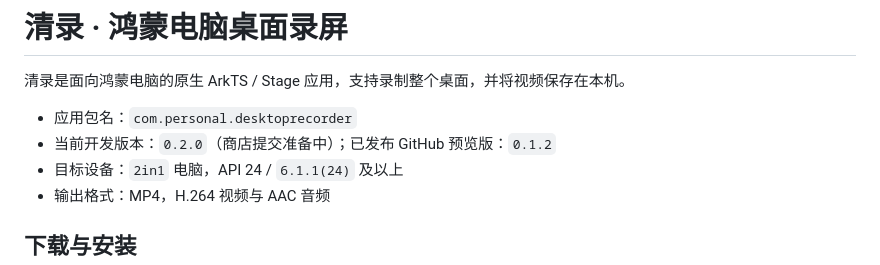
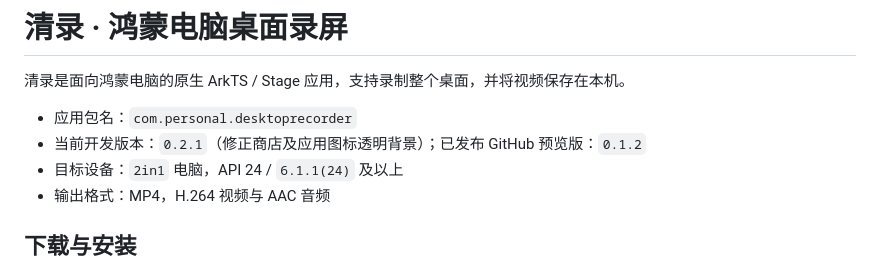
Before and after one commit to PengJunchen/harmony-desktop-recorder, a Markdown page: README.md, the part around the change. GitHub-like rendering.

```diff
--- a/README.md
+++ b/README.md
@@ -3,7 +3,7 @@
 清录是面向鸿蒙电脑的原生 ArkTS / Stage 应用，支持录制整个桌面，并将视频保存在本机。
 
 - 应用包名：`com.personal.desktoprecorder`
-- 当前开发版本：`0.2.0`（商店提交准备中）；已发布 GitHub 预览版：`0.1.2`
+- 当前开发版本：`0.2.1`（修正商店及应用图标透明背景）；已发布 GitHub 预览版：`0.1.2`
 - 目标设备：`2in1` 电脑，API 24 / `6.1.1(24)` 及以上
 - 输出格式：MP4，H.264 视频与 AAC 音频
 
```
Also changed, not shown: docs/RELEASING.md (+1 -1 lines), docs/assets/branding/app-icon-1024.png (added), 3 other files.
